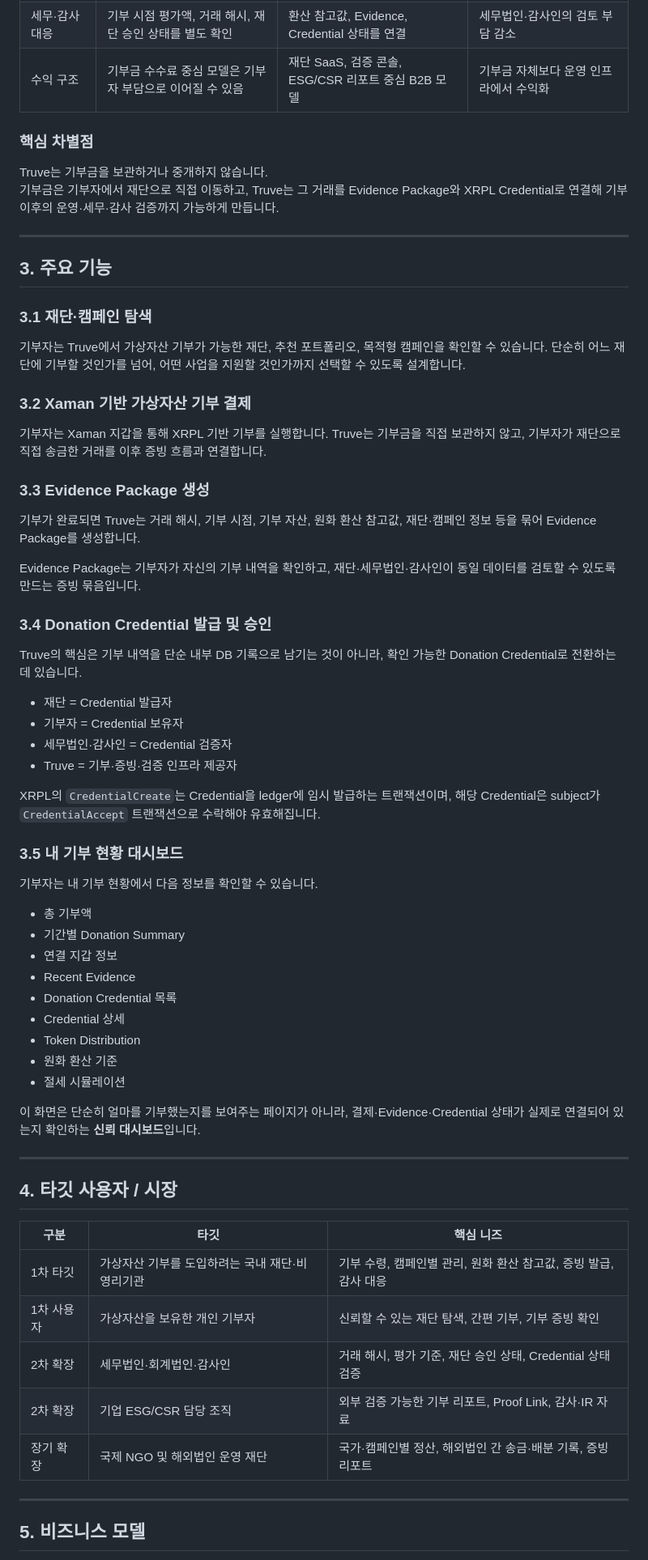
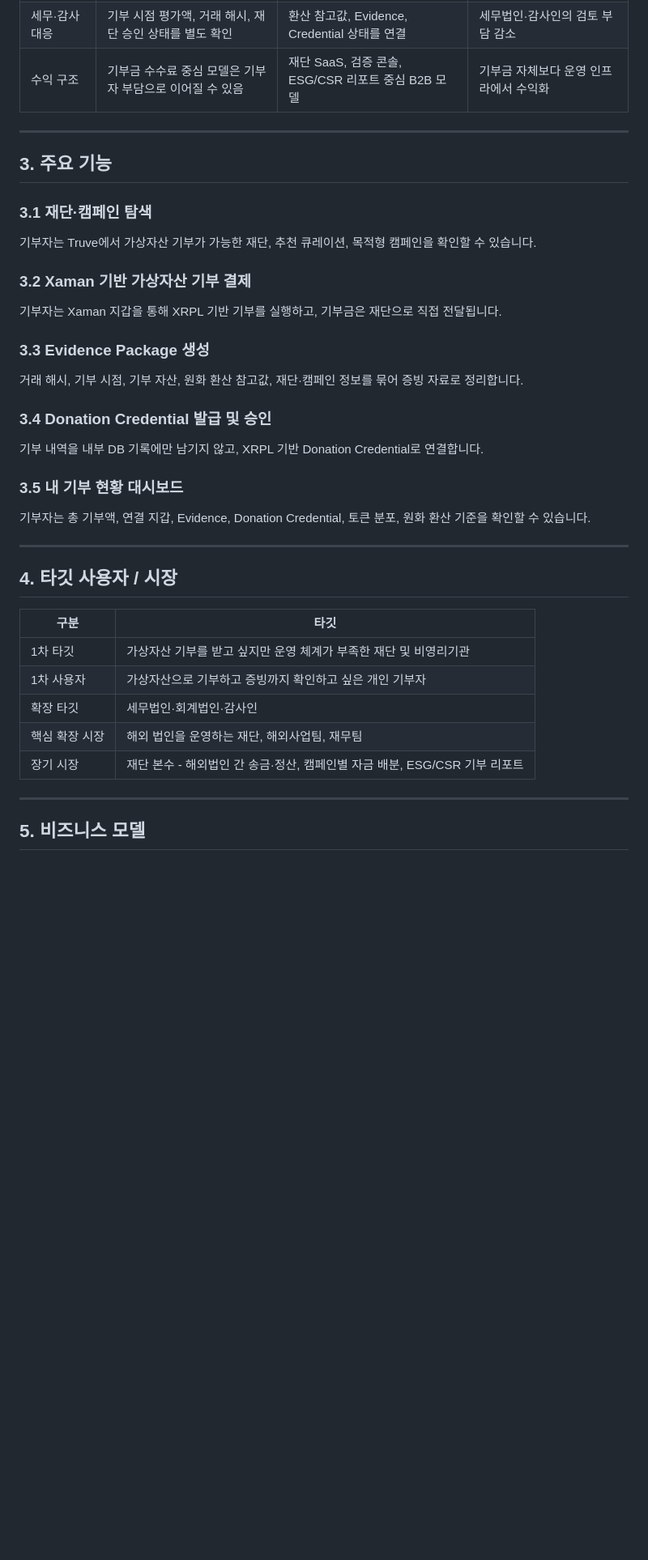
Before and after one commit to SangJun-Pyo/Truve_prototype, a Markdown page: README.md, the part around one of its changes. Shown at 81% size. Drawn GitHub-style; blank space fills up the shorter version.

Commit message:
docs: update README

```diff
--- a/README.md
+++ b/README.md
@@ -46,67 +39,41 @@ Truve는 이 과정을 아래 흐름으로 연결합니다.
 | 세무·감사 대응 | 기부 시점 평가액, 거래 해시, 재단 승인 상태를 별도 확인 | 환산 참고값, Evidence, Credential 상태를 연결 | 세무법인·감사인의 검토 부담 감소 |
 | 수익 구조 | 기부금 수수료 중심 모델은 기부자 부담으로 이어질 수 있음 | 재단 SaaS, 검증 콘솔, ESG/CSR 리포트 중심 B2B 모델 | 기부금 자체보다 운영 인프라에서 수익화 |
 
-### 핵심 차별점
-
-Truve는 기부금을 보관하거나 중개하지 않습니다.
-기부금은 기부자에서 재단으로 직접 이동하고, Truve는 그 거래를 Evidence Package와 XRPL Credential로 연결해 기부 이후의 운영·세무·감사 검증까지 가능하게 만듭니다.
-
 ---
 
 ## 3. 주요 기능
 
 ### 3.1 재단·캠페인 탐색
 
-기부자는 Truve에서 가상자산 기부가 가능한 재단, 추천 포트폴리오, 목적형 캠페인을 확인할 수 있습니다. 단순히 어느 재단에 기부할 것인가를 넘어, 어떤 사업을 지원할 것인가까지 선택할 수 있도록 설계합니다.
+기부자는 Truve에서 가상자산 기부가 가능한 재단, 추천 큐레이션, 목적형 캠페인을 확인할 수 있습니다.
 
 ### 3.2 Xaman 기반 가상자산 기부 결제
 
-기부자는 Xaman 지갑을 통해 XRPL 기반 기부를 실행합니다. Truve는 기부금을 직접 보관하지 않고, 기부자가 재단으로 직접 송금한 거래를 이후 증빙 흐름과 연결합니다.
+기부자는 Xaman 지갑을 통해 XRPL 기반 기부를 실행하고, 기부금은 재단으로 직접 전달됩니다.
 
 ### 3.3 Evidence Package 생성
 
-기부가 완료되면 Truve는 거래 해시, 기부 시점, 기부 자산, 원화 환산 참고값, 재단·캠페인 정보 등을 묶어 Evidence Package를 생성합니다.
-
-Evidence Package는 기부자가 자신의 기부 내역을 확인하고, 재단·세무법인·감사인이 동일 데이터를 검토할 수 있도록 만드는 증빙 묶음입니다.
+거래 해시, 기부 시점, 기부 자산, 원화 환산 참고값, 재단·캠페인 정보를 묶어 증빙 자료로 정리합니다.
 
 ### 3.4 Donation Credential 발급 및 승인
 
-Truve의 핵심은 기부 내역을 단순 내부 DB 기록으로 남기는 것이 아니라, 확인 가능한 Donation Credential로 전환하는 데 있습니다.
-
-- 재단 = Credential 발급자
-- 기부자 = Credential 보유자
-- 세무법인·감사인 = Credential 검증자
-- Truve = 기부·증빙·검증 인프라 제공자
-
-XRPL의 `CredentialCreate`는 Credential을 ledger에 임시 발급하는 트랜잭션이며, 해당 Credential은 subject가 `CredentialAccept` 트랜잭션으로 수락해야 유효해집니다.
+기부 내역을 내부 DB 기록에만 남기지 않고, XRPL 기반 Donation Credential로 연결합니다.
 
 ### 3.5 내 기부 현황 대시보드
 
-기부자는 내 기부 현황에서 다음 정보를 확인할 수 있습니다.
-
-- 총 기부액
-- 기간별 Donation Summary
-- 연결 지갑 정보
-- Recent Evidence
-- Donation Credential 목록
-- Credential 상세
-- Token Distribution
-- 원화 환산 기준
-- 절세 시뮬레이션
-
-이 화면은 단순히 얼마를 기부했는지를 보여주는 페이지가 아니라, 결제·Evidence·Credential 상태가 실제로 연결되어 있는지 확인하는 **신뢰 대시보드**입니다.
+기부자는 총 기부액, 연결 지갑, Evidence, Donation Credential, 토큰 분포, 원화 환산 기준을 확인할 수 있습니다.
 
 ---
 
 ## 4. 타깃 사용자 / 시장
 
-| 구분 | 타깃 | 핵심 니즈 |
-| --- | --- | --- |
-| 1차 타깃 | 가상자산 기부를 도입하려는 국내 재단·비영리기관 | 기부 수령, 캠페인별 관리, 원화 환산 참고값, 증빙 발급, 감사 대응 |
-| 1차 사용자 | 가상자산을 보유한 개인 기부자 | 신뢰할 수 있는 재단 탐색, 간편 기부, 기부 증빙 확인 |
-| 2차 확장 | 세무법인·회계법인·감사인 | 거래 해시, 평가 기준, 재단 승인 상태, Credential 상태 검증 |
-| 2차 확장 | 기업 ESG/CSR 담당 조직 | 외부 검증 가능한 기부 리포트, Proof Link, 감사·IR 자료 |
-| 장기 확장 | 국제 NGO 및 해외법인 운영 재단 | 국가·캠페인별 정산, 해외법인 간 송금·배분 기록, 증빙 리포트 |
+| 구분 | 타깃 |
+| --- | --- |
+| 1차 타깃 | 가상자산 기부를 받고 싶지만 운영 체계가 부족한 재단 및 비영리기관 |
+| 1차 사용자 | 가상자산으로 기부하고 증빙까지 확인하고 싶은 개인 기부자 |
+| 확장 타깃 | 세무법인·회계법인·감사인 |
+| 핵심 확장 시장 | 해외 법인을 운영하는 재단, 해외사업팀, 재무팀 |
+| 장기 시장 | 재단 본수 - 해외법인 간 송금·정산, 캠페인별 자금 배분, ESG/CSR 기부 리포트 |
 
 ---
 
```
Also changed, not shown: other parts of README.md (+42 -93 lines).
